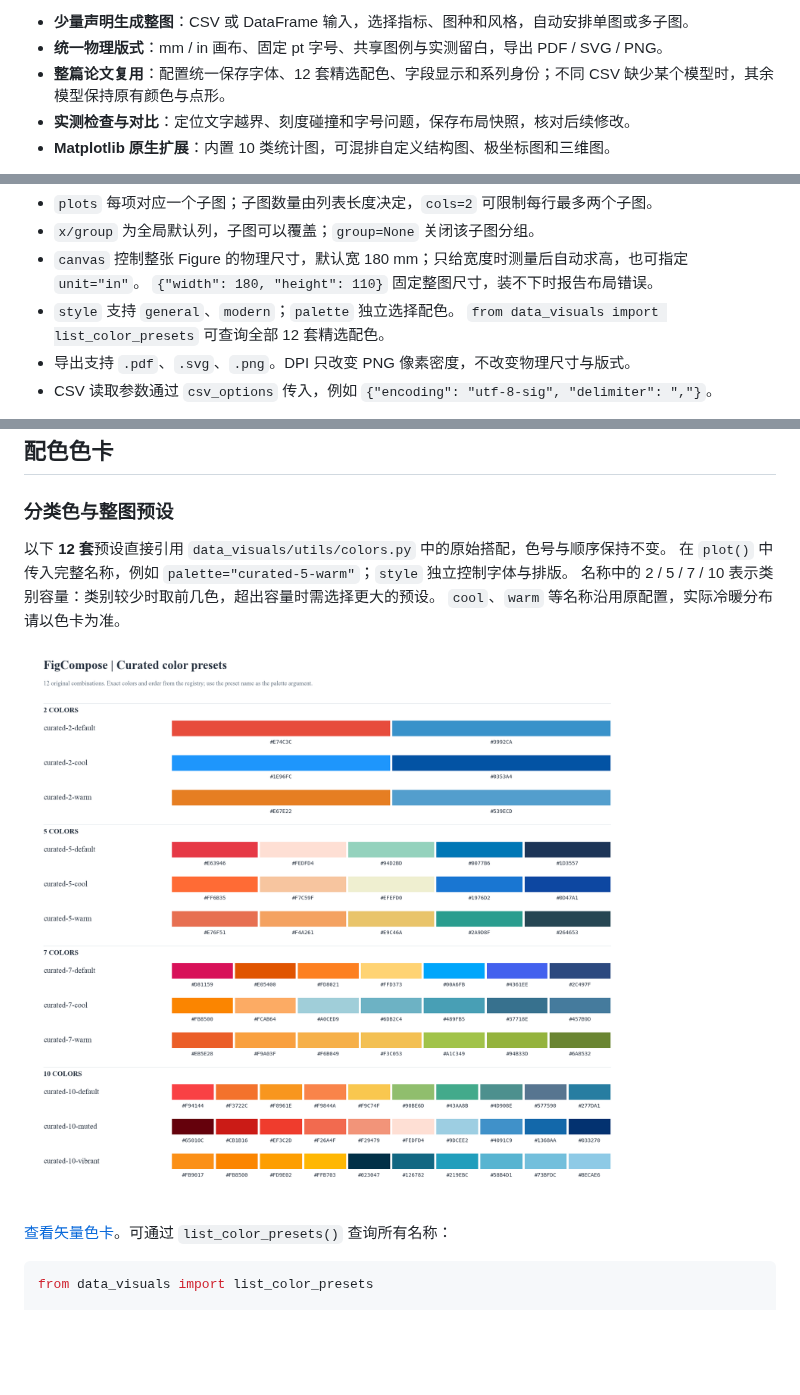
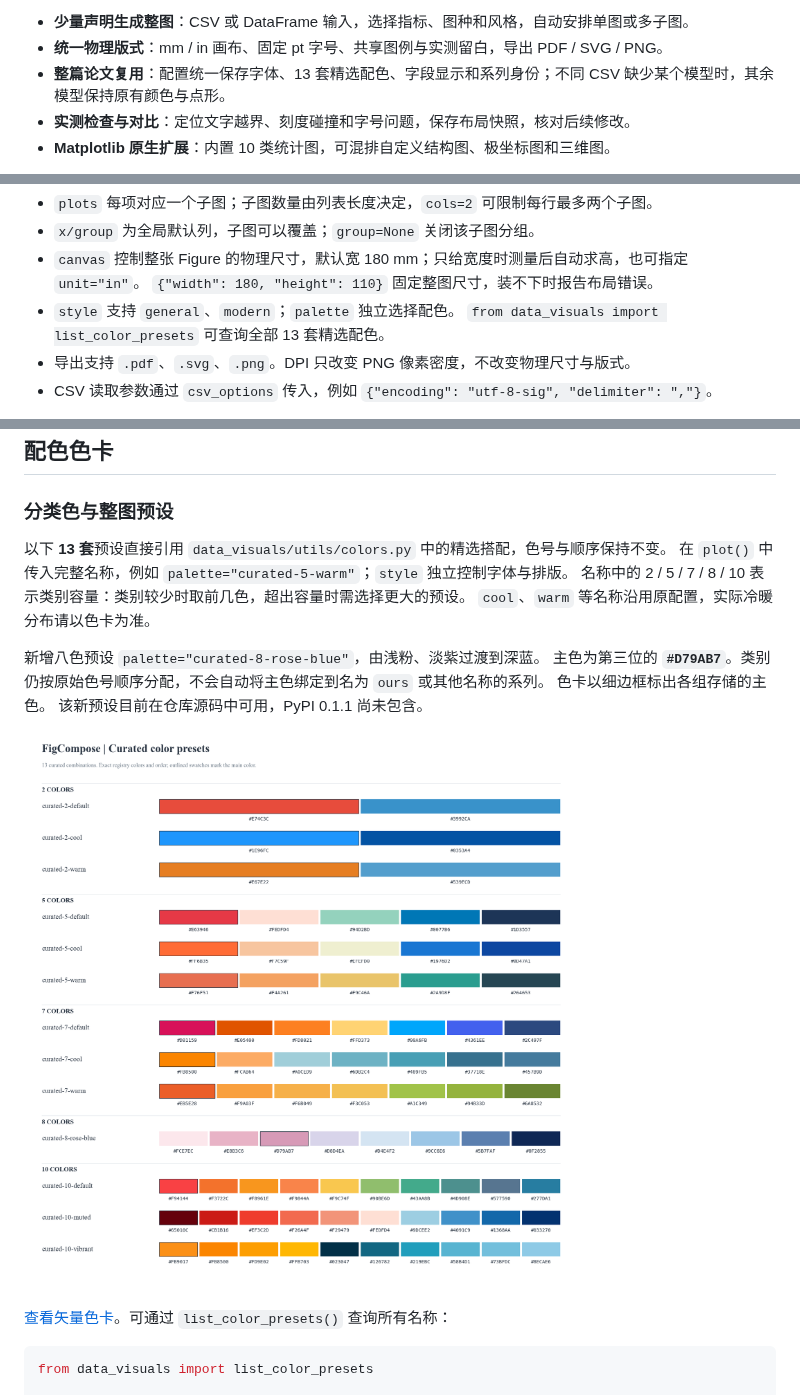
Before and after one commit to frederickc8896-Fabulous/FigCompose, a Markdown page: README.zh-CN.md, 3 parts joined by grey strips. Drawn GitHub-style; pictures changed too: assets/readme/color_presets.png; blank space fills up the shorter version.

```diff
--- a/README.zh-CN.md
+++ b/README.zh-CN.md
@@ -18,7 +18,7 @@ FigCompose 以整张 Figure 为单位，统一管理物理尺寸、字号、分
 
 - **少量声明生成整图**：CSV 或 DataFrame 输入，选择指标、图种和风格，自动安排单图或多子图。
 - **统一物理版式**：mm / in 画布、固定 pt 字号、共享图例与实测留白，导出 PDF / SVG / PNG。
-- **整篇论文复用**：配置统一保存字体、12 套精选配色、字段显示和系列身份；不同 CSV 缺少某个模型时，其余模型保持原有颜色与点形。
+- **整篇论文复用**：配置统一保存字体、13 套精选配色、字段显示和系列身份；不同 CSV 缺少某个模型时，其余模型保持原有颜色与点形。
 - **实测检查与对比**：定位文字越界、刻度碰撞和字号问题，保存布局快照，核对后续修改。
 - **Matplotlib 原生扩展**：内置 10 类统计图，可混排自定义结构图、极坐标图和三维图。
 
@@ -110,7 +110,7 @@ fig.render("figure.png", dpi=300)
 - `canvas` 控制整张 Figure 的物理尺寸，默认宽 180 mm；只给宽度时测量后自动求高，也可指定 `unit="in"`。
   `{"width": 180, "height": 110}` 固定整图尺寸，装不下时报告布局错误。
 - `style` 支持 `general`、`modern`；`palette` 独立选择配色。
-  `from data_visuals import list_color_presets` 可查询全部 12 套精选配色。
+  `from data_visuals import list_color_presets` 可查询全部 13 套精选配色。
 - 导出支持 `.pdf`、`.svg`、`.png`。DPI 只改变 PNG 像素密度，不改变物理尺寸与版式。
 - CSV 读取参数通过 `csv_options` 传入，例如 `{"encoding": "utf-8-sig", "delimiter": ","}`。
 
@@ -309,12 +309,17 @@ FigCompose 采用 [Apache License 2.0](https://github.com/frederickc8896-Fabulou
 
 ### 分类色与整图预设
 
-以下 **12 套**预设直接引用 `data_visuals/utils/colors.py` 中的原始搭配，色号与顺序保持不变。
+以下 **13 套**预设直接引用 `data_visuals/utils/colors.py` 中的精选搭配，色号与顺序保持不变。
 在 `plot()` 中传入完整名称，例如 `palette="curated-5-warm"`；`style` 独立控制字体与排版。
-名称中的 2 / 5 / 7 / 10 表示类别容量：类别较少时取前几色，超出容量时需选择更大的预设。
+名称中的 2 / 5 / 7 / 8 / 10 表示类别容量：类别较少时取前几色，超出容量时需选择更大的预设。
 `cool`、`warm` 等名称沿用原配置，实际冷暖分布请以色卡为准。
 
-![FigCompose 全部 12 套精选分类色卡，标注预设名和十六进制色号](https://raw.githubusercontent.com/frederickc8896-Fabulous/FigCompose/main/assets/readme/color_presets.png)
+新增八色预设 `palette="curated-8-rose-blue"`，由浅粉、淡紫过渡到深蓝。
+主色为第三位的 **`#D79AB7`**。类别仍按原始色号顺序分配，不会自动将主色绑定到名为 `ours` 或其他名称的系列。
+色卡以细边框标出各组存储的主色。
+该新预设目前在仓库源码中可用，PyPI 0.1.1 尚未包含。
+
+![FigCompose 全部 13 套精选分类色卡，标注预设名、十六进制色号和主色边框](https://raw.githubusercontent.com/frederickc8896-Fabulous/FigCompose/main/assets/readme/color_presets.png)
 
 [查看矢量色卡](https://github.com/frederickc8896-Fabulous/FigCompose/blob/main/assets/readme/color_presets.svg)。可通过 `list_color_presets()` 查询所有名称：
 
```
Also changed, not shown: README.md (+11 -5 lines), 3 other files.
